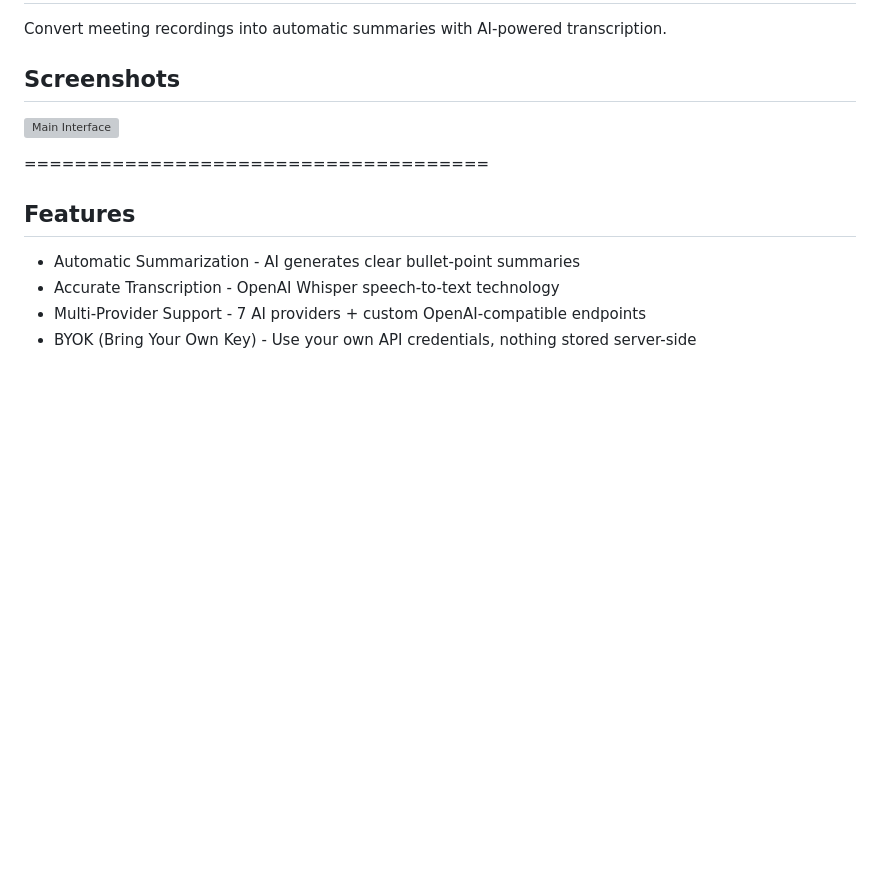
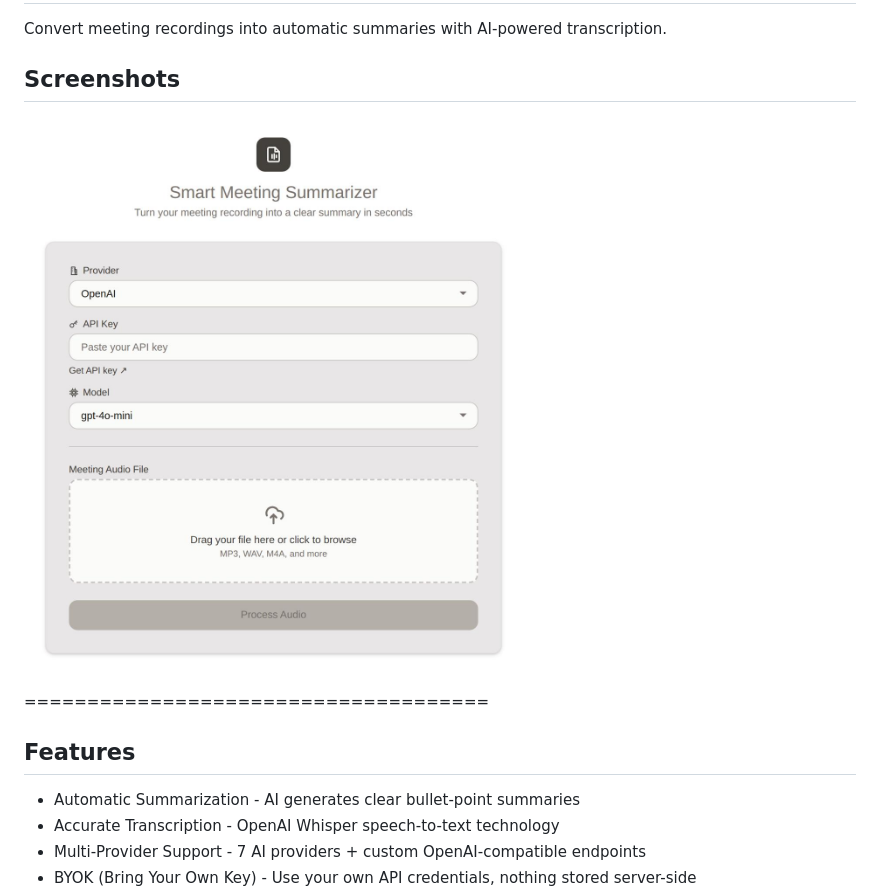
Before and after one commit to RuefAbahussain/SmartMeetingSummarizer, a Markdown page: README.md, the part around the change. Drawn GitHub-style; blank space fills up the shorter version; grey boxes are pictures that could not be loaded.

Commit message:
Update screenshot file format from PNG to JPEG

```diff
--- a/README.md
+++ b/README.md
@@ -4,7 +4,7 @@ Convert meeting recordings into automatic summaries with AI-powered transcriptio
 
 ## Screenshots
 
-![Main Interface](screenshott.png)
+![Main Interface](screenshott.jpeg)
 
 =====================================
 
```
